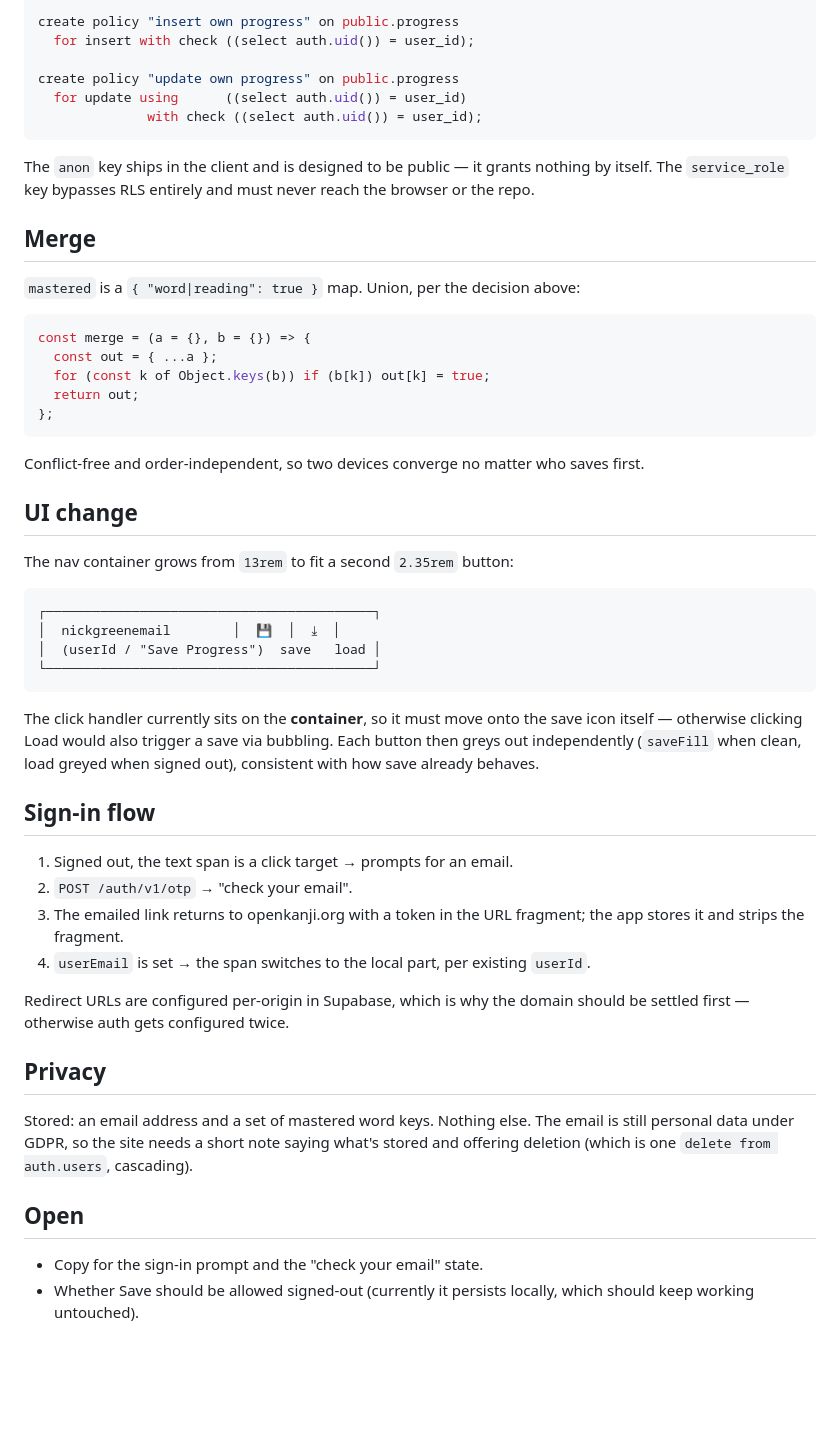
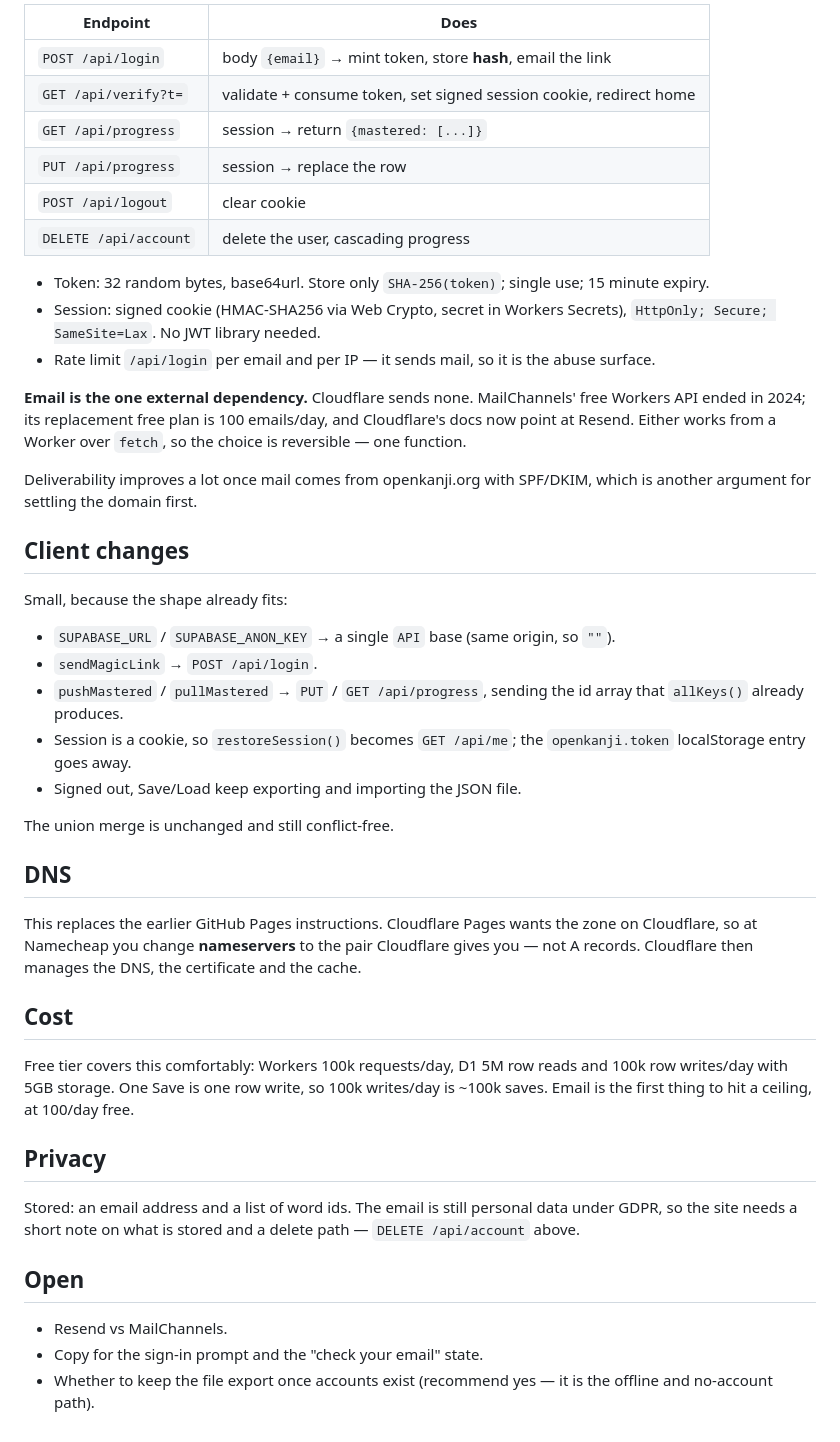
Before and after one commit to nickgreengithub/openkanji, a Markdown page: docs/sync-design.md, the part around one of its changes. Rendered like a GitHub page; blank space fills up the shorter version.

````diff
--- a/docs/sync-design.md
+++ b/docs/sync-design.md
@@ -84,65 +87,64 @@ create policy "read own progress" on public.progress
 
-create policy "insert own progress" on public.progress
-  for insert with check ((select auth.uid()) = user_id);
+| Endpoint | Does |
+|---|---|
+| `POST /api/login` | body `{email}` → mint token, store **hash**, email the link |
+| `GET /api/verify?t=` | validate + consume token, set signed session cookie, redirect home |
+| `GET /api/progress` | session → return `{mastered: [...]}` |
+| `PUT /api/progress` | session → replace the row |
+| `POST /api/logout` | clear cookie |
+| `DELETE /api/account` | delete the user, cascading progress |
 
-create policy "update own progress" on public.progress
-  for update using      ((select auth.uid()) = user_id)
-              with check ((select auth.uid()) = user_id);
-```
+- Token: 32 random bytes, base64url. Store only `SHA-256(token)`; single use;
+  15 minute expiry.
+- Session: signed cookie (HMAC-SHA256 via Web Crypto, secret in Workers Secrets),
+  `HttpOnly; Secure; SameSite=Lax`. No JWT library needed.
+- Rate limit `/api/login` per email and per IP — it sends mail, so it is the abuse
+  surface.
 
-The `anon` key ships in the client and is designed to be public — it grants nothing
-by itself. The `service_role` key bypasses RLS entirely and must never reach the
-browser or the repo.
+**Email is the one external dependency.** Cloudflare sends none. MailChannels'
+free Workers API ended in 2024; its replacement free plan is 100 emails/day, and
+Cloudflare's docs now point at Resend. Either works from a Worker over `fetch`, so
+the choice is reversible — one function.
 
-## Merge
+Deliverability improves a lot once mail comes from openkanji.org with SPF/DKIM,
+which is another argument for settling the domain first.
 
-`mastered` is a `{ "word|reading": true }` map. Union, per the decision above:
+## Client changes
 
-```js
-const merge = (a = {}, b = {}) => {
-  const out = { ...a };
-  for (const k of Object.keys(b)) if (b[k]) out[k] = true;
-  return out;
-};
-```
+Small, because the shape already fits:
 
-Conflict-free and order-independent, so two devices converge no matter who saves first.
+- `SUPABASE_URL` / `SUPABASE_ANON_KEY` → a single `API` base (same origin, so `""`).
+- `sendMagicLink` → `POST /api/login`.
+- `pushMastered` / `pullMastered` → `PUT` / `GET /api/progress`, sending the id
+  array that `allKeys()` already produces.
+- Session is a cookie, so `restoreSession()` becomes `GET /api/me`; the
+  `openkanji.token` localStorage entry goes away.
+- Signed out, Save/Load keep exporting and importing the JSON file.
 
-## UI change
+The union merge is unchanged and still conflict-free.
 
-The nav container grows from `13rem` to fit a second `2.35rem` button:
+## DNS
 
-```
-┌──────────────────────────────────────────┐
-│  nickgreenemail        │  💾  │  ⤓  │
-│  (userId / "Save Progress")  save   load │
-└──────────────────────────────────────────┘
-```
+This replaces the earlier GitHub Pages instructions. Cloudflare Pages wants the
+zone on Cloudflare, so at Namecheap you change **nameservers** to the pair
+Cloudflare gives you — not A records. Cloudflare then manages the DNS, the
+certificate and the cache.
 
-The click handler currently sits on the **container**, so it must move onto the save
-icon itself — otherwise clicking Load would also trigger a save via bubbling. Each
-button then greys out independently (`saveFill` when clean, load greyed when signed
-out), consistent with how save already behaves.
+## Cost
 
-## Sign-in flow
-
-1. Signed out, the text span is a click target → prompts for an email.
-2. `POST /auth/v1/otp` → "check your email".
-3. The emailed link returns to openkanji.org with a token in the URL fragment; the
-   app stores it and strips the fragment.
-4. `userEmail` is set → the span switches to the local part, per existing `userId`.
-
-Redirect URLs are configured per-origin in Supabase, which is why the domain should
-be settled first — otherwise auth gets configured twice.
+Free tier covers this comfortably: Workers 100k requests/day, D1 5M row reads and
+100k row writes/day with 5GB storage. One Save is one row write, so 100k writes/day
+is ~100k saves. Email is the first thing to hit a ceiling, at 100/day free.
 
 ## Privacy
 
-Stored: an email address and a set of mastered word keys. Nothing else. The email is
-still personal data under GDPR, so the site needs a short note saying what's stored
-and offering deletion (which is one `delete from auth.users`, cascading).
+Stored: an email address and a list of word ids. The email is still personal data
+under GDPR, so the site needs a short note on what is stored and a delete path —
+`DELETE /api/account` above.
 
 ## Open
 
+- Resend vs MailChannels.
 - Copy for the sign-in prompt and the "check your email" state.
-- Whether Save should be allowed signed-out (currently it persists locally, which
-  should keep working untouched).
+- Whether to keep the file export once accounts exist (recommend yes — it is the
+  offline and no-account path).
````
Also changed, not shown: other parts of docs/sync-design.md (+63 -60 lines).
